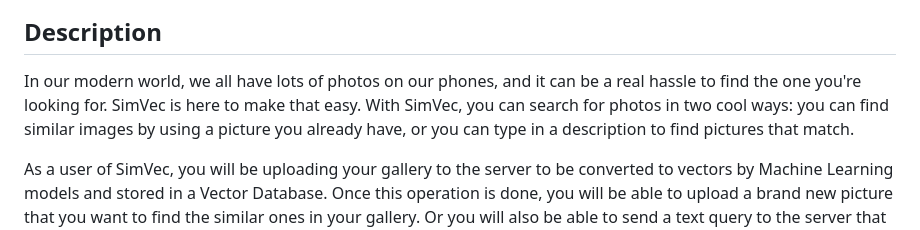
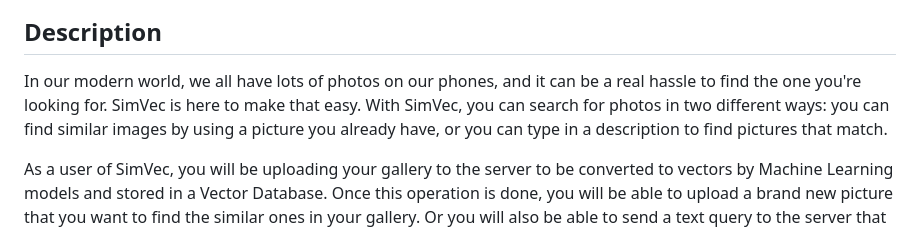
Before and after one commit to atakangelecek/SimVec, a Markdown page: README.md, the part around the change printed below. GitHub-like rendering.

```diff
--- a/README.md
+++ b/README.md
@@ -5,7 +2,7 @@
 
 
 ## Description
-In our modern world, we all have lots of photos on our phones, and it can be a real hassle to find the one you're looking for. SimVec is here to make that easy. With SimVec, you can search for photos in two cool ways: you can find similar images by using a picture you already have, or you can type in a description to find pictures that match.
+In our modern world, we all have lots of photos on our phones, and it can be a real hassle to find the one you're looking for. SimVec is here to make that easy. With SimVec, you can search for photos in two different ways: you can find similar images by using a picture you already have, or you can type in a description to find pictures that match.
 
 As a user of SimVec, you will be uploading your gallery to the server to be converted to vectors by Machine Learning models and stored in a Vector Database. Once this operation is done, you will be able to upload a brand new picture that you want to find the similar ones in your gallery. Or you will also be able to send a text query to the server that describes the image you are looking for.
 
```
Also changed, not shown: other parts of README.md (+3 -10 lines).
